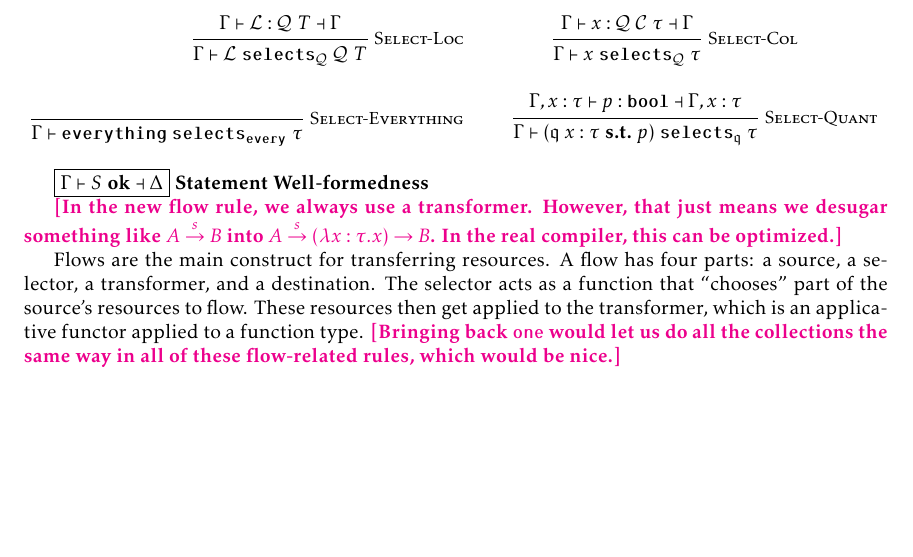
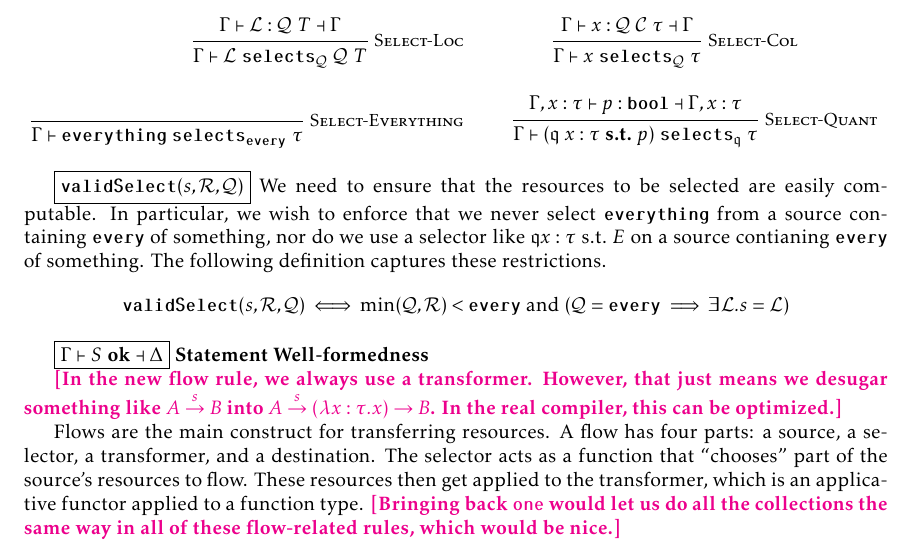
Before and after one commit to ReedOei/Psamathe, a LaTeX document (formalization/flow.tex): part of page 5 of 8, cut so that both start at the same text, the shorter picture padded with empty space. The pictures show the PDF file formalization/flow.pdf that the author committed with the source.

Commit message:
Fix selecting from source issues

```diff
--- a/formalization/flow.tex
+++ b/formalization/flow.tex
@@ -378,6 +378,14 @@ This is because, for example, when I have $D : \nonempty~\setq~\natt$, it is rea
     }{ \Gamma \proves (\mathfrak{q}~x : \tau~\suchthat~p)~\selects_\mathfrak{q}~\tau }
 \end{mathpar}
 
+\framebox{$\validSelect(s, \mathcal{R}, \mathcal{Q})$}
+We need to ensure that the resources to be selected are easily computable.
+In particular, we wish to enforce that we never select $\everything$ from a source containing $\every$ of something, nor do we use a selector like $\mathfrak{q} x : \tau \tsuchthat E$ on a source contianing $\every$ of something.
+The following definition captures these restrictions.
+\begin{align*}
+    \validSelect(s, \mathcal{R}, \mathcal{Q}) \iff \min(\mathcal{Q}, \mathcal{R}) < \every \tand (\mathcal{Q} = \every \implies \exists \mathcal{L}. s = \mathcal{L})
+\end{align*}
+
 \framebox{$\Gamma \flowproves S~\ok \flowprovesout \Delta$} \textbf{Statement Well-formedness}
 
 \reed{In the new flow rule, we \textbf{always} use a transformer.
```
Also changed, not shown: formalization/macros.tex (+2 -0 lines), formalization/flow.pdf, formalization/flow.tex (2 more changed lines).
